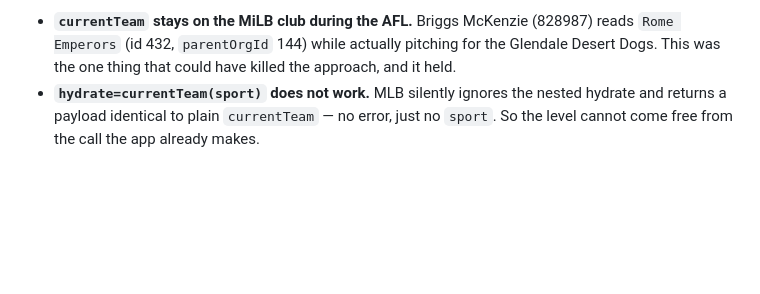
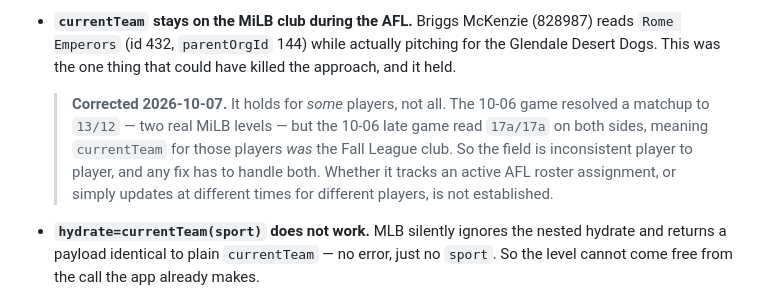
Before and after one commit to NicolasRichards/BallparkMatchups, a Markdown page: Tools/AFL-SUPPORT-NOTES.md, the part around the change. Drawn GitHub-style; blank space fills up the shorter version.

Commit message:
Correct the note that currentTeam always stays on the MiLB club
It holds for some players, not all. One matchup resolved to 13/12 — two
real MiLB levels — while both sides of a later game read 17a, meaning
currentTeam for those players was the Fall League club itself. The field
is inconsistent player to player, so a fix has to handle both.

Co-Authored-By: Claude Opus 5 <noreply@anthropic.com>
Claude-Session: https://claude.ai/code/session_01Q7BWGKf6DasHq93cQuz5L3

```diff
--- a/Tools/AFL-SUPPORT-NOTES.md
+++ b/Tools/AFL-SUPPORT-NOTES.md
@@ -99,6 +99,14 @@ Three findings from opening day, all confirmed against the live service:
   (828987) reads `Rome Emperors` (id 432, `parentOrgId` 144) while actually
   pitching for the Glendale Desert Dogs. This was the one thing that could
   have killed the approach, and it held.
+
+  > **Corrected 2026-10-07.** It holds for *some* players, not all. The
+  > 10-06 game resolved a matchup to `13/12` — two real MiLB levels — but the
+  > 10-06 late game read `17a/17a` on both sides, meaning `currentTeam` for
+  > those players *was* the Fall League club. So the field is inconsistent
+  > player to player, and any fix has to handle both. Whether it tracks an
+  > active AFL roster assignment, or simply updates at different times for
+  > different players, is not established.
 - **`hydrate=currentTeam(sport)` does not work.** MLB silently ignores the
   nested hydrate and returns a payload identical to plain `currentTeam` — no
   error, just no `sport`. So the level cannot come free from the call the app
```
